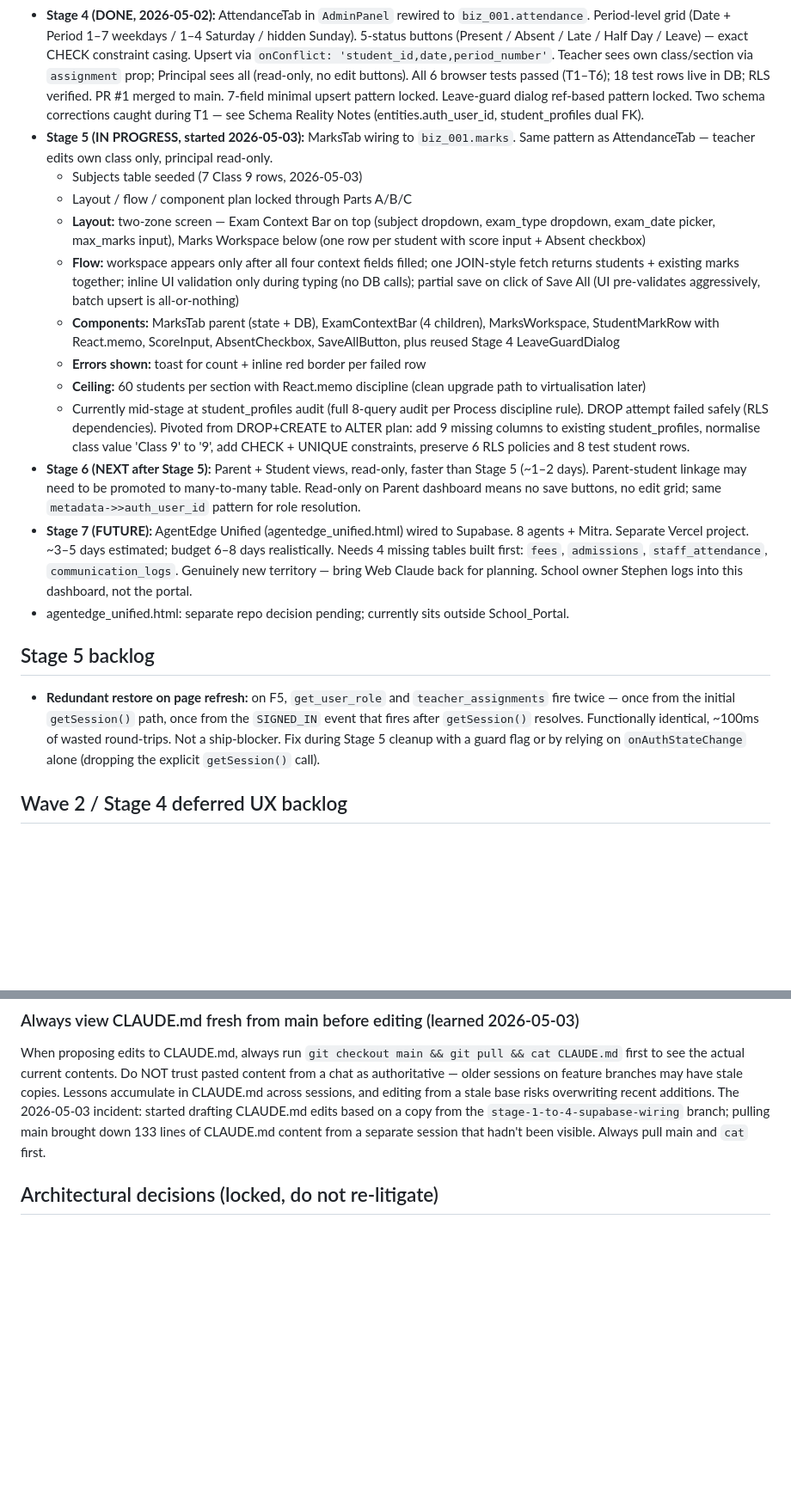
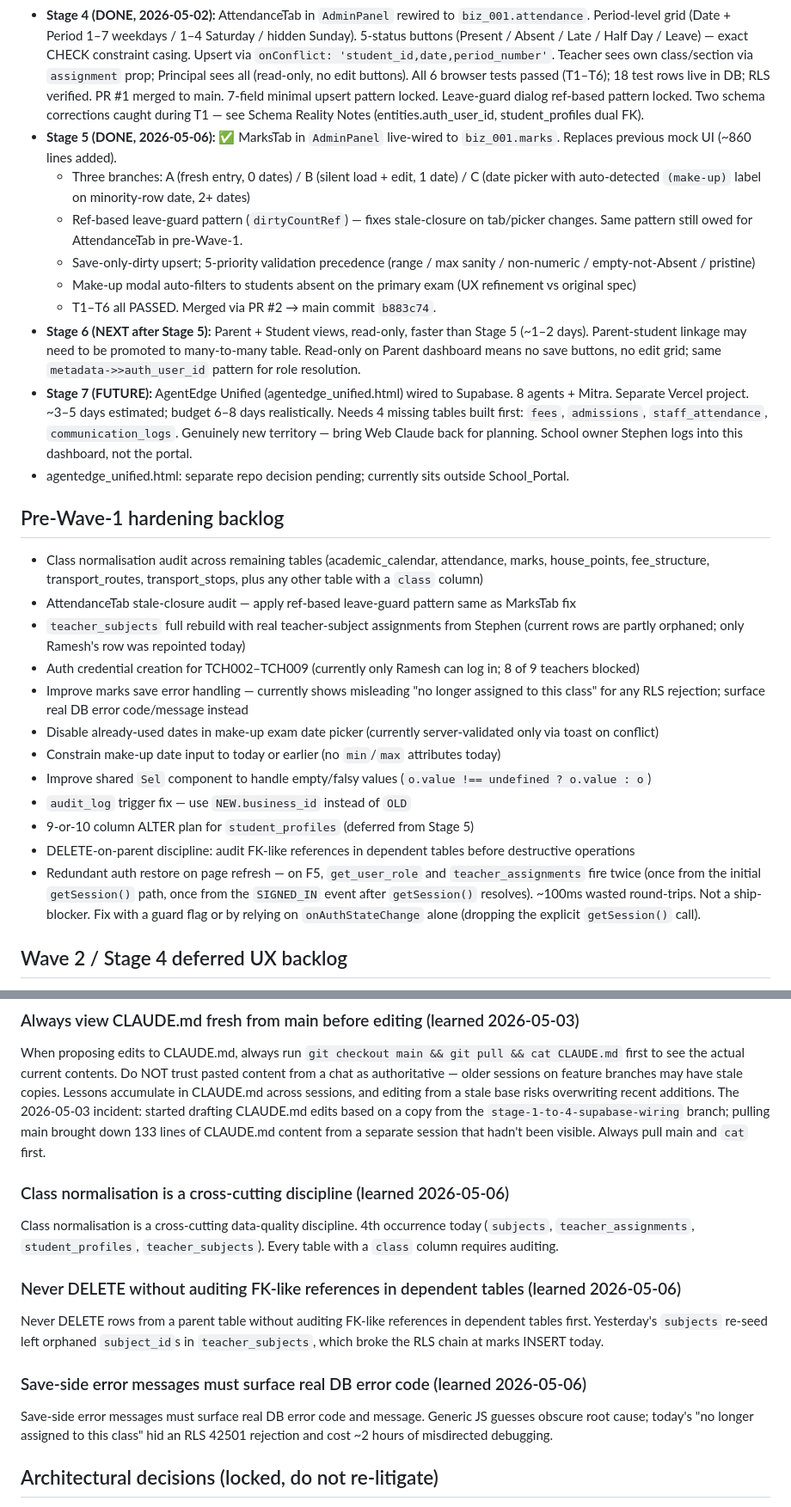
Before and after one commit to Agentedge/School_Portal, a Markdown page: CLAUDE.md, 2 parts joined by grey strips. Shown at 86% size. GitHub-like rendering; blank space fills up the shorter version.

```diff
--- a/CLAUDE.md
+++ b/CLAUDE.md
@@ -117,21 +117,29 @@ get_user_role() returns title case via INITCAP(). Policies check against title c
 - **Stage 2 (DONE, 2026-04-25):** LoginScreen rewired to `db.auth.signInWithPassword`. Role derived from `db.rpc('get_user_role')` (function lives in `biz_001`, not `ae_platform` as originally assumed — schema override is NOT needed). Teachers also query `teacher_assignments` for class/section scoping. All role strings are title-case throughout (INITCAP is the single translation layer — never toLowerCase()). Demo credentials + role-selector deleted.
 - **Stage 3 (DONE, 2026-04-26):** Session restore via `db.auth.getSession()` on App mount + `onAuthStateChange` subscription for cross-tab sign-out propagation. Deadlock fix applied (see Technical rules).
 - **Stage 4 (DONE, 2026-05-02):** AttendanceTab in `AdminPanel` rewired to `biz_001.attendance`. Period-level grid (Date + Period 1–7 weekdays / 1–4 Saturday / hidden Sunday). 5-status buttons (Present / Absent / Late / Half Day / Leave) — exact CHECK constraint casing. Upsert via `onConflict: 'student_id,date,period_number'`. Teacher sees own class/section via `assignment` prop; Principal sees all (read-only, no edit buttons). All 6 browser tests passed (T1–T6); 18 test rows live in DB; RLS verified. PR #1 merged to main. 7-field minimal upsert pattern locked. Leave-guard dialog ref-based pattern locked. Two schema corrections caught during T1 — see Schema Reality Notes (entities.auth_user_id, student_profiles dual FK).
-- **Stage 5 (IN PROGRESS, started 2026-05-03):** MarksTab wiring to `biz_001.marks`. Same pattern as AttendanceTab — teacher edits own class only, principal read-only.
-  - Subjects table seeded (7 Class 9 rows, 2026-05-03)
-  - Layout / flow / component plan locked through Parts A/B/C
-  - **Layout:** two-zone screen — Exam Context Bar on top (subject dropdown, exam_type dropdown, exam_date picker, max_marks input), Marks Workspace below (one row per student with score input + Absent checkbox)
-  - **Flow:** workspace appears only after all four context fields filled; one JOIN-style fetch returns students + existing marks together; inline UI validation only during typing (no DB calls); partial save on click of Save All (UI pre-validates aggressively, batch upsert is all-or-nothing)
-  - **Components:** MarksTab parent (state + DB), ExamContextBar (4 children), MarksWorkspace, StudentMarkRow with React.memo, ScoreInput, AbsentCheckbox, SaveAllButton, plus reused Stage 4 LeaveGuardDialog
-  - **Errors shown:** toast for count + inline red border per failed row
-  - **Ceiling:** 60 students per section with React.memo discipline (clean upgrade path to virtualisation later)
-  - Currently mid-stage at student_profiles audit (full 8-query audit per Process discipline rule). DROP attempt failed safely (RLS dependencies). Pivoted from DROP+CREATE to ALTER plan: add 9 missing columns to existing student_profiles, normalise class value 'Class 9' to '9', add CHECK + UNIQUE constraints, preserve 6 RLS policies and 8 test student rows.
+- **Stage 5 (DONE, 2026-05-06):** ✅ MarksTab in `AdminPanel` live-wired to `biz_001.marks`. Replaces previous mock UI (~860 lines added).
+  - Three branches: A (fresh entry, 0 dates) / B (silent load + edit, 1 date) / C (date picker with auto-detected `(make-up)` label on minority-row date, 2+ dates)
+  - Ref-based leave-guard pattern (`dirtyCountRef`) — fixes stale-closure on tab/picker changes. Same pattern still owed for AttendanceTab in pre-Wave-1.
+  - Save-only-dirty upsert; 5-priority validation precedence (range / max sanity / non-numeric / empty-not-Absent / pristine)
+  - Make-up modal auto-filters to students absent on the primary exam (UX refinement vs original spec)
+  - T1–T6 all PASSED. Merged via PR #2 → main commit `b883c74`.
 - **Stage 6 (NEXT after Stage 5):** Parent + Student views, read-only, faster than Stage 5 (~1–2 days). Parent-student linkage may need to be promoted to many-to-many table. Read-only on Parent dashboard means no save buttons, no edit grid; same `metadata->>auth_user_id` pattern for role resolution.
 - **Stage 7 (FUTURE):** AgentEdge Unified (agentedge_unified.html) wired to Supabase. 8 agents + Mitra. Separate Vercel project. ~3–5 days estimated; budget 6–8 days realistically. Needs 4 missing tables built first: `fees`, `admissions`, `staff_attendance`, `communication_logs`. Genuinely new territory — bring Web Claude back for planning. School owner Stephen logs into this dashboard, not the portal.
 - agentedge_unified.html: separate repo decision pending; currently sits outside School_Portal.
 
-## Stage 5 backlog
-- **Redundant restore on page refresh:** on F5, `get_user_role` and `teacher_assignments` fire twice — once from the initial `getSession()` path, once from the `SIGNED_IN` event that fires after `getSession()` resolves. Functionally identical, ~100ms of wasted round-trips. Not a ship-blocker. Fix during Stage 5 cleanup with a guard flag or by relying on `onAuthStateChange` alone (dropping the explicit `getSession()` call).
+## Pre-Wave-1 hardening backlog
+- Class normalisation audit across remaining tables (academic_calendar, attendance, marks, house_points, fee_structure, transport_routes, transport_stops, plus any other table with a `class` column)
+- AttendanceTab stale-closure audit — apply ref-based leave-guard pattern same as MarksTab fix
+- `teacher_subjects` full rebuild with real teacher-subject assignments from Stephen (current rows are partly orphaned; only Ramesh's row was repointed today)
+- Auth credential creation for TCH002–TCH009 (currently only Ramesh can log in; 8 of 9 teachers blocked)
+- Improve marks save error handling — currently shows misleading "no longer assigned to this class" for any RLS rejection; surface real DB error code/message instead
+- Disable already-used dates in make-up exam date picker (currently server-validated only via toast on conflict)
+- Constrain make-up date input to today or earlier (no `min`/`max` attributes today)
+- Improve shared `Sel` component to handle empty/falsy values (`o.value !== undefined ? o.value : o`)
+- `audit_log` trigger fix — use `NEW.business_id` instead of `OLD`
+- 9-or-10 column ALTER plan for `student_profiles` (deferred from Stage 5)
+- DELETE-on-parent discipline: audit FK-like references in dependent tables before destructive operations
+- Redundant auth restore on page refresh — on F5, `get_user_role` and `teacher_assignments` fire twice (once from the initial `getSession()` path, once from the `SIGNED_IN` event after `getSession()` resolves). ~100ms wasted round-trips. Not a ship-blocker. Fix with a guard flag or by relying on `onAuthStateChange` alone (dropping the explicit `getSession()` call).
 
 ## Wave 2 / Stage 4 deferred UX backlog
 - **Principal read-only view:** Hide edit controls post-Stage 4 (currently functional via assignment=null path; refine UI affordances).
@@ -193,6 +199,15 @@ The 2026-05-03 incident: tried to DROP `student_profiles` to recreate it with ex
 
 ### Always view CLAUDE.md fresh from main before editing (learned 2026-05-03)
 When proposing edits to CLAUDE.md, always run `git checkout main && git pull && cat CLAUDE.md` first to see the actual current contents. Do NOT trust pasted content from a chat as authoritative — older sessions on feature branches may have stale copies. Lessons accumulate in CLAUDE.md across sessions, and editing from a stale base risks overwriting recent additions. The 2026-05-03 incident: started drafting CLAUDE.md edits based on a copy from the `stage-1-to-4-supabase-wiring` branch; pulling main brought down 133 lines of CLAUDE.md content from a separate session that hadn't been visible. Always pull main and `cat` first.
+
+### Class normalisation is a cross-cutting discipline (learned 2026-05-06)
+Class normalisation is a cross-cutting data-quality discipline. 4th occurrence today (`subjects`, `teacher_assignments`, `student_profiles`, `teacher_subjects`). Every table with a `class` column requires auditing.
+
+### Never DELETE without auditing FK-like references in dependent tables (learned 2026-05-06)
+Never DELETE rows from a parent table without auditing FK-like references in dependent tables first. Yesterday's `subjects` re-seed left orphaned `subject_id`s in `teacher_subjects`, which broke the RLS chain at marks INSERT today.
+
+### Save-side error messages must surface real DB error code (learned 2026-05-06)
+Save-side error messages must surface real DB error code and message. Generic JS guesses obscure root cause; today's "no longer assigned to this class" hid an RLS 42501 rejection and cost ~2 hours of misdirected debugging.
 
 ## Architectural decisions (locked, do not re-litigate)
 
```
Also changed, not shown: other parts of CLAUDE.md (+27 -30 lines).
